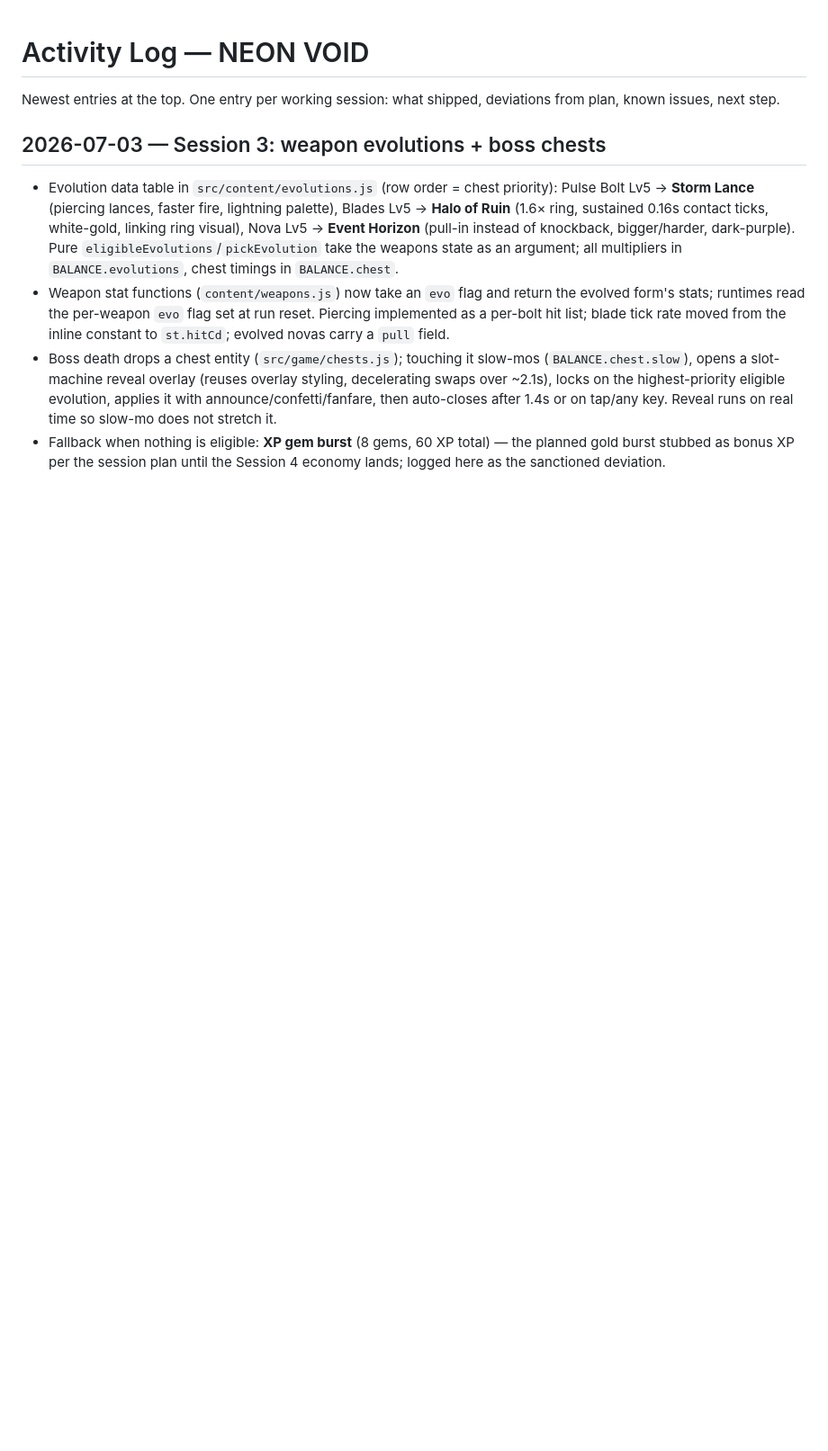
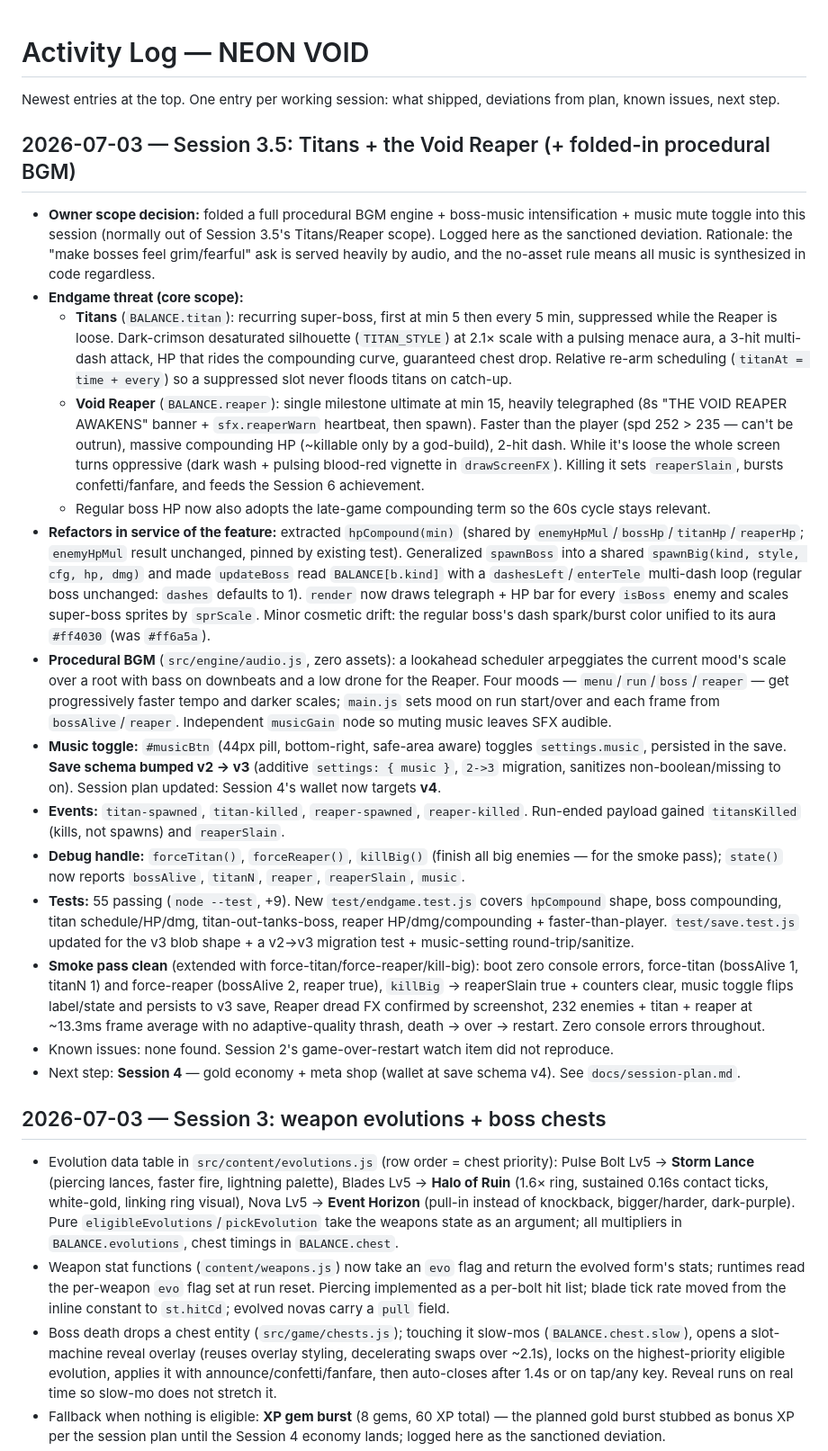
Before and after one commit to jdesolate/neon-void, a Markdown page: docs/activity-log.md, the part around the change. Shown at 90% size. Rendered like a GitHub page; blank space fills up the shorter version.

Commit message:
Log Session 3.5 and bump Session 4 wallet to save schema v4
Session 3.5 took v3 for the audio settings field, so the planned Session 4
gold wallet now targets v4.

Co-Authored-By: Claude Opus 4.8 <noreply@anthropic.com>

```diff
--- a/docs/activity-log.md
+++ b/docs/activity-log.md
@@ -1,6 +1,23 @@
 # Activity Log — NEON VOID
 
 Newest entries at the top. One entry per working session: what shipped, deviations from plan, known issues, next step.
+
+## 2026-07-03 — Session 3.5: Titans + the Void Reaper (+ folded-in procedural BGM)
+
+- **Owner scope decision:** folded a full procedural BGM engine + boss-music intensification + music mute toggle into this session (normally out of Session 3.5's Titans/Reaper scope). Logged here as the sanctioned deviation. Rationale: the "make bosses feel grim/fearful" ask is served heavily by audio, and the no-asset rule means all music is synthesized in code regardless.
+- **Endgame threat (core scope):**
+  - **Titans** (`BALANCE.titan`): recurring super-boss, first at min 5 then every 5 min, suppressed while the Reaper is loose. Dark-crimson desaturated silhouette (`TITAN_STYLE`) at 2.1× scale with a pulsing menace aura, a 3-hit multi-dash attack, HP that rides the compounding curve, guaranteed chest drop. Relative re-arm scheduling (`titanAt = time + every`) so a suppressed slot never floods titans on catch-up.
+  - **Void Reaper** (`BALANCE.reaper`): single milestone ultimate at min 15, heavily telegraphed (8s "THE VOID REAPER AWAKENS" banner + `sfx.reaperWarn` heartbeat, then spawn). Faster than the player (spd 252 > 235 — can't be outrun), massive compounding HP (~killable only by a god-build), 2-hit dash. While it's loose the whole screen turns oppressive (dark wash + pulsing blood-red vignette in `drawScreenFX`). Killing it sets `reaperSlain`, bursts confetti/fanfare, and feeds the Session 6 achievement.
+  - Regular boss HP now also adopts the late-game compounding term so the 60s cycle stays relevant.
+- **Refactors in service of the feature:** extracted `hpCompound(min)` (shared by `enemyHpMul`/`bossHp`/`titanHp`/`reaperHp`; `enemyHpMul` result unchanged, pinned by existing test). Generalized `spawnBoss` into a shared `spawnBig(kind, style, cfg, hp, dmg)` and made `updateBoss` read `BALANCE[b.kind]` with a `dashesLeft`/`enterTele` multi-dash loop (regular boss unchanged: `dashes` defaults to 1). `render` now draws telegraph + HP bar for every `isBoss` enemy and scales super-boss sprites by `sprScale`. Minor cosmetic drift: the regular boss's dash spark/burst color unified to its aura `#ff4030` (was `#ff6a5a`).
+- **Procedural BGM** (`src/engine/audio.js`, zero assets): a lookahead scheduler arpeggiates the current mood's scale over a root with bass on downbeats and a low drone for the Reaper. Four moods — `menu`/`run`/`boss`/`reaper` — get progressively faster tempo and darker scales; `main.js` sets mood on run start/over and each frame from `bossAlive`/`reaper`. Independent `musicGain` node so muting music leaves SFX audible.
+- **Music toggle:** `#musicBtn` (44px pill, bottom-right, safe-area aware) toggles `settings.music`, persisted in the save. **Save schema bumped v2 → v3** (additive `settings: { music }`, `2->3` migration, sanitizes non-boolean/missing to on). Session plan updated: Session 4's wallet now targets **v4**.
+- **Events:** `titan-spawned`, `titan-killed`, `reaper-spawned`, `reaper-killed`. Run-ended payload gained `titansKilled` (kills, not spawns) and `reaperSlain`.
+- **Debug handle:** `forceTitan()`, `forceReaper()`, `killBig()` (finish all big enemies — for the smoke pass); `state()` now reports `bossAlive`, `titanN`, `reaper`, `reaperSlain`, `music`.
+- **Tests:** 55 passing (`node --test`, +9). New `test/endgame.test.js` covers `hpCompound` shape, boss compounding, titan schedule/HP/dmg, titan-out-tanks-boss, reaper HP/dmg/compounding + faster-than-player. `test/save.test.js` updated for the v3 blob shape + a v2→v3 migration test + music-setting round-trip/sanitize.
+- **Smoke pass clean** (extended with force-titan/force-reaper/kill-big): boot zero console errors, force-titan (bossAlive 1, titanN 1) and force-reaper (bossAlive 2, reaper true), `killBig` → reaperSlain true + counters clear, music toggle flips label/state and persists to v3 save, Reaper dread FX confirmed by screenshot, 232 enemies + titan + reaper at ~13.3ms frame average with no adaptive-quality thrash, death → over → restart. Zero console errors throughout.
+- Known issues: none found. Session 2's game-over-restart watch item did not reproduce.
+- Next step: **Session 4** — gold economy + meta shop (wallet at save schema v4). See `docs/session-plan.md`.
 
 ## 2026-07-03 — Session 3: weapon evolutions + boss chests
 
```
Also changed, not shown: docs/session-plan.md (+1 -1 lines).
